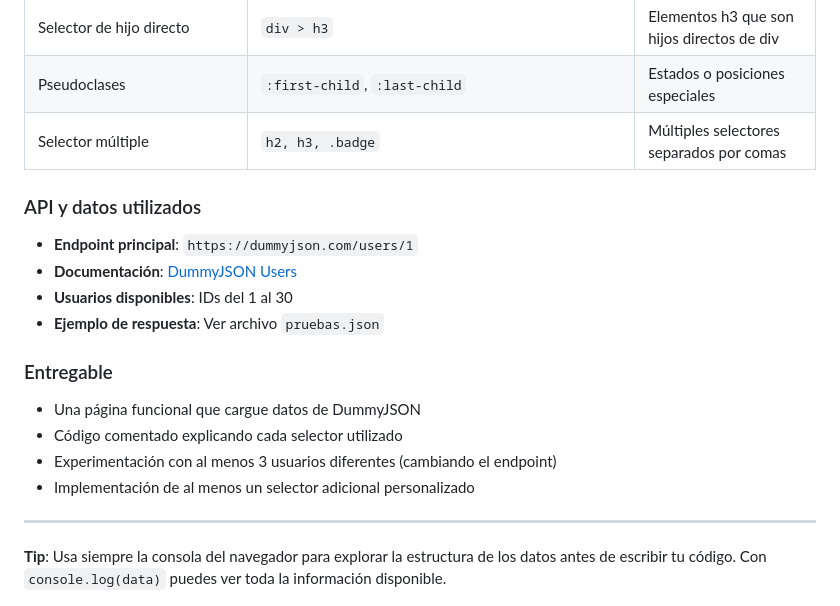
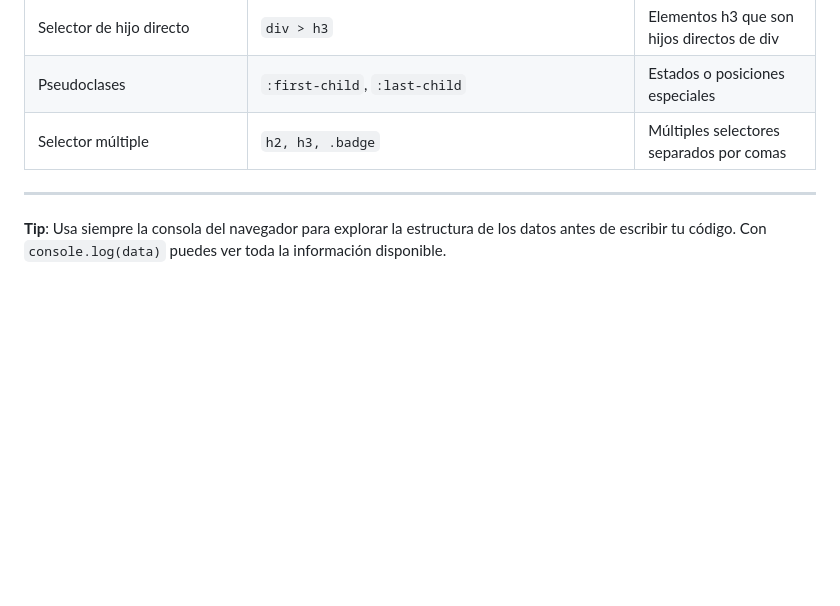
Before and after one commit to valentinab29/teaching-javascript-selectores, a Markdown page: README.md, the part around the change. Drawn GitHub-style; blank space fills up the shorter version.

```diff
--- a/README.md
+++ b/README.md
@@ -89,20 +89,6 @@ data.company.title    // "Sales Manager"
 | Pseudoclases | `:first-child`, `:last-child` | Estados o posiciones especiales |
 | Selector múltiple | `h2, h3, .badge` | Múltiples selectores separados por comas |
 
-### API y datos utilizados
-
-- **Endpoint principal**: `https://dummyjson.com/users/1`
-- **Documentación**: [DummyJSON Users](https://dummyjson.com/docs/users)
-- **Usuarios disponibles**: IDs del 1 al 30
-- **Ejemplo de respuesta**: Ver archivo `pruebas.json`
-
-### Entregable
-
-- Una página funcional que cargue datos de DummyJSON
-- Código comentado explicando cada selector utilizado
-- Experimentación con al menos 3 usuarios diferentes (cambiando el endpoint)
-- Implementación de al menos un selector adicional personalizado
-
 ---
 
 **Tip**: Usa siempre la consola del navegador para explorar la estructura de los datos antes de escribir tu código. Con `console.log(data)` puedes ver toda la información disponible.
```
